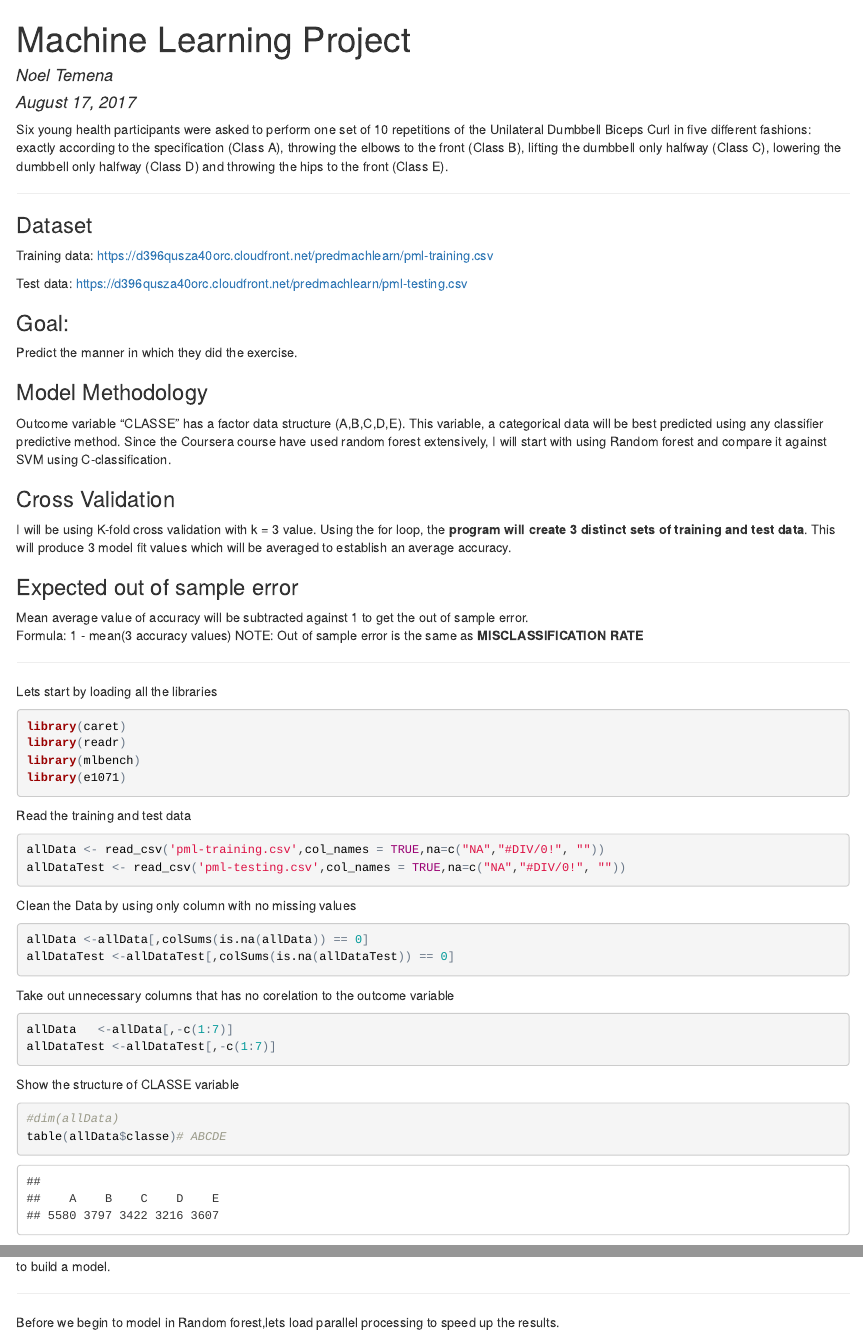
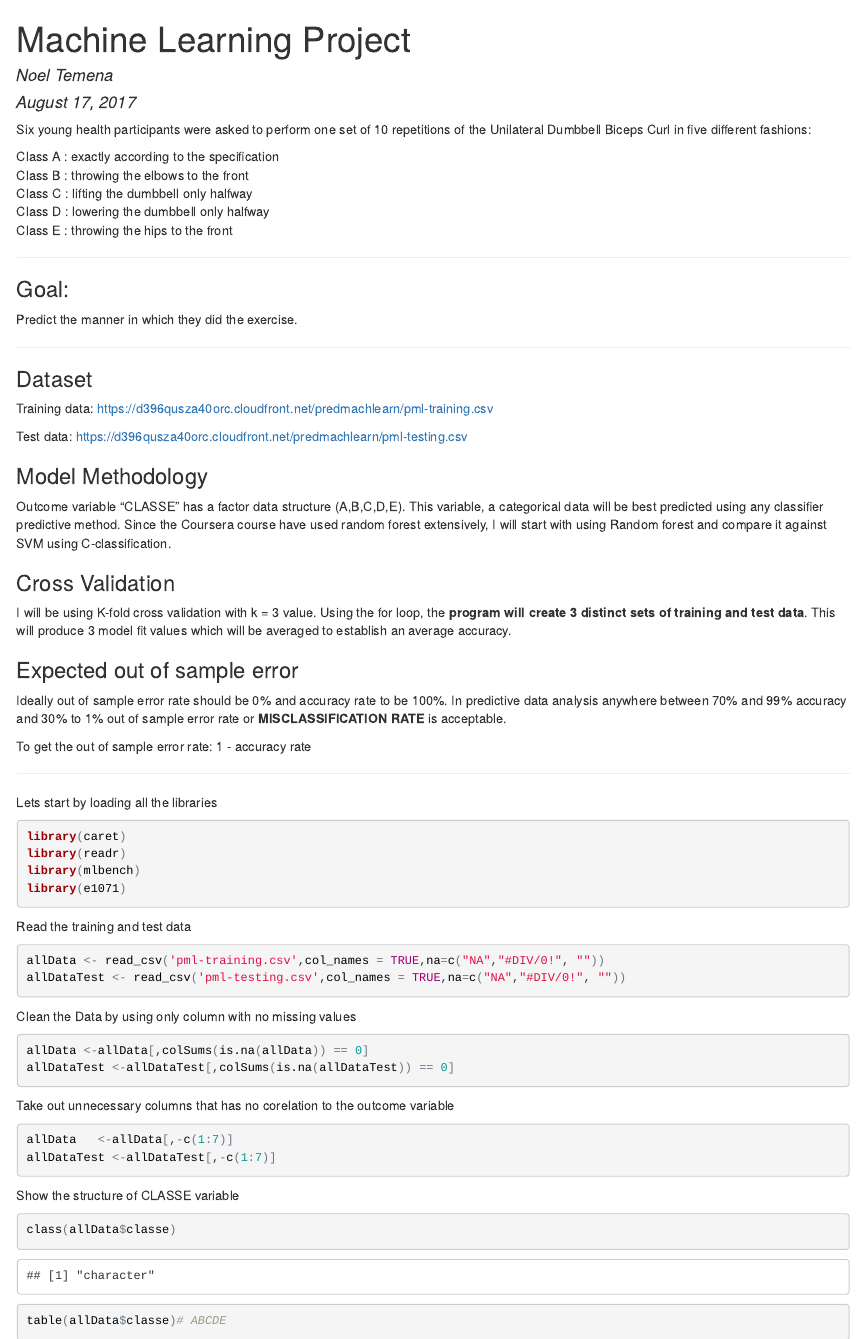
Before and after one commit to ntemena720/BodyMovementClassification-, an R Markdown document (ML_project.Rmd): the page in a window 1100 px wide, from its top, and a second part further down, joined at a grey line. The pictures show the output file ML_project.html that the author committed with the source, opened offline.

Commit message:
Add files via upload

````diff
--- a/ML_project.Rmd
+++ b/ML_project.Rmd
@@ -5,7 +5,21 @@ date: "August 17, 2017"
 output: html_document
 ---
 
-Six young health participants were asked to perform one set of 10 repetitions of the Unilateral Dumbbell Biceps Curl in five different fashions: exactly according to the specification (Class A), throwing the elbows to the front (Class B), lifting the dumbbell only halfway (Class C), lowering the dumbbell only halfway (Class D) and throwing the hips to the front (Class E).
+
+Six young health participants were asked to perform one set of 10 repetitions of the Unilateral Dumbbell Biceps Curl in five different fashions:
+
+Class A : exactly according to the specification
+Class B : throwing the elbows to the front
+Class C : lifting the dumbbell only halfway
+Class D : lowering the dumbbell only halfway
+Class E : throwing the hips to the front
+
+***
+
+###Goal:
+
+Predict the manner in which they did the exercise.
+
 
 ***
 
@@ -15,11 +29,6 @@ Training data: https://d396qusza40orc.cloudfront.net/predmachlearn/pml-training.
 
 Test data: https://d396qusza40orc.cloudfront.net/predmachlearn/pml-testing.csv
 
-
-
-###Goal:
-
-Predict the manner in which they did the exercise.
 
 
 ###Model Methodology
@@ -33,9 +42,10 @@ I will be using K-fold cross validation with k = 3 value. Using the for loop, th
 
 ###Expected out of sample error
 
-Mean average value of accuracy will be subtracted against 1 to get the out of sample error.
-Formula: 1 - mean(3 accuracy values)
-NOTE: Out of sample error is the same as __MISCLASSIFICATION RATE__
+Ideally out of sample error rate should be 0% and accuracy rate to be 100%. In predictive data analysis anywhere between 70% and 99% accuracy and 30% to 1% out of sample error rate or __MISCLASSIFICATION RATE__ is acceptable.
+
+To get the out of sample error rate:  1 - accuracy rate
+
 
 ***
 
@@ -77,7 +87,7 @@ allDataTest <-allDataTest[,-c(1:7)]
 
 Show the structure of CLASSE variable
 ```{r echo=TRUE}
-#dim(allData)
+class(allData$classe)
 table(allData$classe)# ABCDE
 ```
 
````
Also changed, not shown: ML_project.html, ML_project.Rmd (2 more changed lines).
